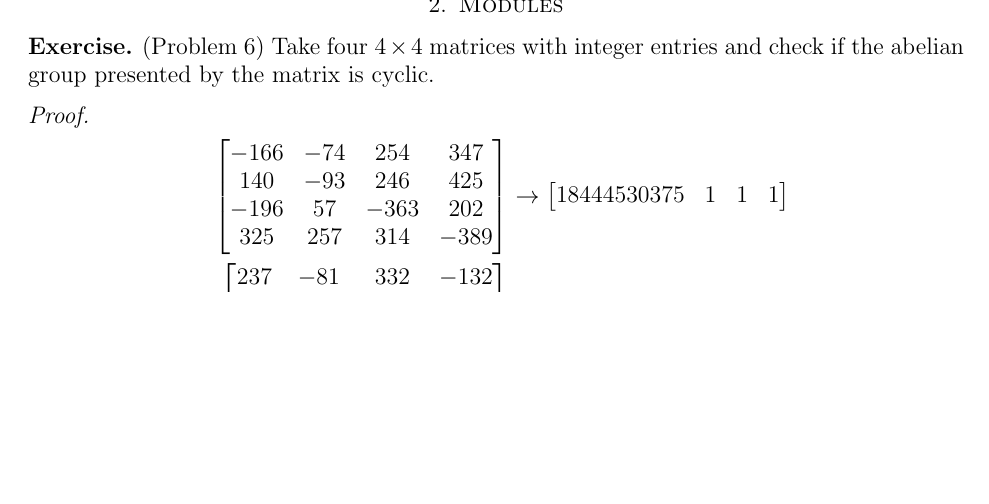
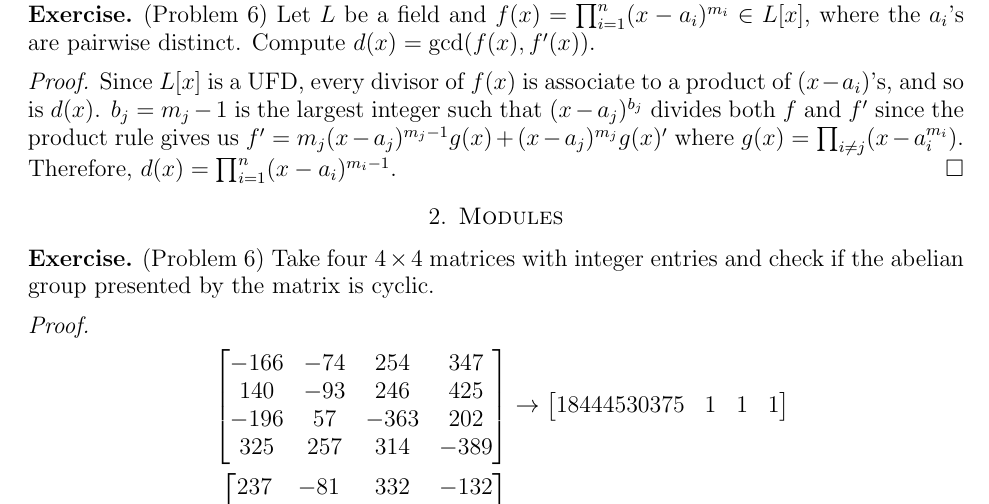
Before and after one commit to hidenori-shinohara/courses, a LaTeX paper (math601/10-30/math601-10-30.tex): part of page 2 of 3, cut at the place of the change, the shorter picture padded with empty space. Compiled offline with pdfLaTeX.

Commit message:
Finish Problem 6 (Factorization in Finite Fields)

```diff
--- a/math601/10-30/math601-10-30.tex
+++ b/math601/10-30/math601-10-30.tex
@@ -120,6 +120,17 @@
   By Problem 3, $f = g^p$ for some $g \in \mathbb{F}_q[x]$, and thus it suffices to factor $g$, whose degree is exactly $\deg(f) / p$.
 \end{proof}
 
+\begin{exer}{(Problem 6)}
+  Let $L$ be a field and $f(x) = \prod_{i=1}^{n} (x - a_i)^{m_i} \in L[x]$, where the $a_i$'s are pairwise distinct.
+  Compute $d(x) = \gcd(f(x), f'(x))$.
+\end{exer}
+
+\begin{proof}
+  Since $L[x]$ is a UFD, every divisor of $f(x)$ is associate to a product of $(x - a_i)$'s, and so is $d(x)$.
+  $b_j = m_j - 1$ is the largest integer such that $(x - a_j)^{b_j}$ divides both $f$ and $f'$ since the product rule gives us $f' = m_j(x - a_j)^{m_j - 1}g(x) + (x - a_j)^{m_j}g(x)'$ where $g(x) = \prod_{i \ne j}(x - a_i^{m_i})$.
+  Therefore, $d(x) = \prod_{i=1}^{n}(x - a_i)^{m_i - 1}$.
+\end{proof}
+
 \section{Modules}
 
 \begin{exer}{(Problem 6)}
```
Also changed, not shown: math601/10-30/math601-10-30.pdf.
